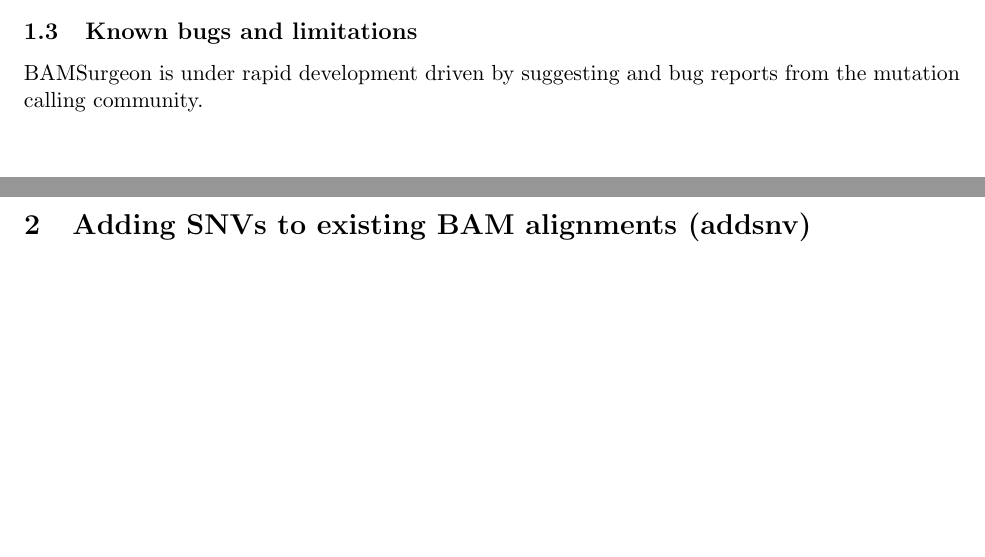
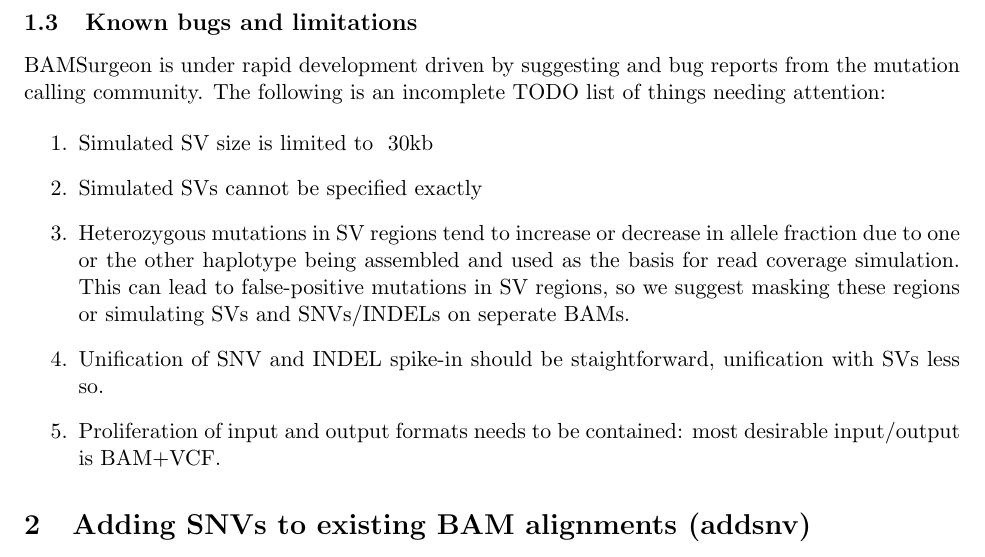
Before and after one commit to adamewing/bamsurgeon, a LaTeX document (doc/Manual.tex): two parts of pages 1 and 2 of 12 before the commit and part of page 2 of 13 after it, the two joined at a grey line, cut so that both start at the same text, the shorter picture padded with empty space. Compiled offline with pdfLaTeX.

Commit message:
manual updates

```diff
--- a/doc/Manual.tex
+++ b/doc/Manual.tex
@@ -46,7 +46,15 @@
 TODO
 
 \subsection{Known bugs and limitations}
-BAMSurgeon is under rapid development driven by suggesting and bug reports from the mutation calling community.
+BAMSurgeon is under rapid development driven by suggesting and bug reports from the mutation calling community. The following is an incomplete TODO list of things needing attention:
+
+\begin{enumerate}
+\item Simulated SV size is limited to ~30kb
+\item Simulated SVs cannot be specified exactly
+\item Heterozygous mutations in SV regions tend to increase or decrease in allele fraction due to one or the other haplotype being assembled and used as the basis for read coverage simulation. This can lead to false-positive mutations in SV regions, so we suggest masking these regions or simulating SVs and SNVs/INDELs on seperate BAMs.
+\item Unification of SNV and INDEL spike-in should be staightforward, unification with SVs less so.
+\item Proliferation of input and output formats needs to be contained: most desirable input/output is BAM+VCF.
+\end{enumerate}
 
 
 
```
Also changed, not shown: doc/Manual.pdf.
